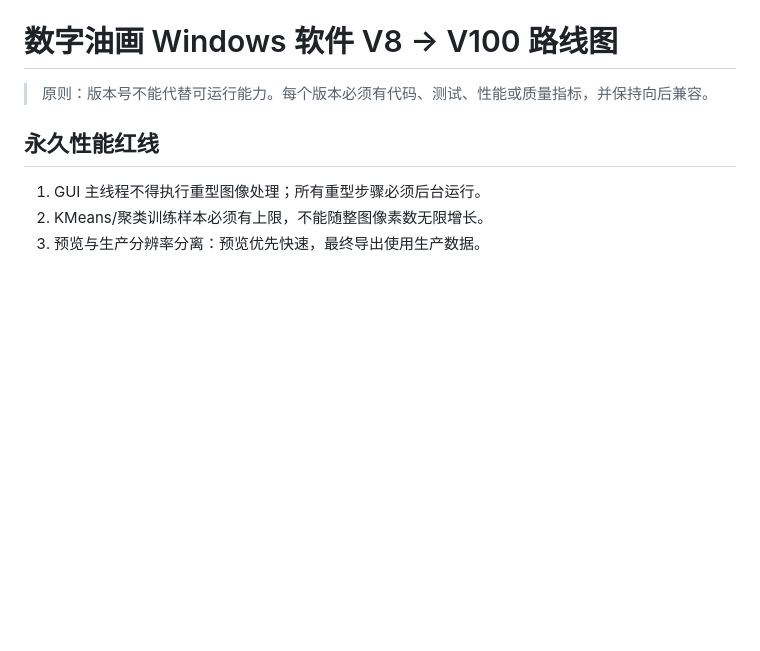
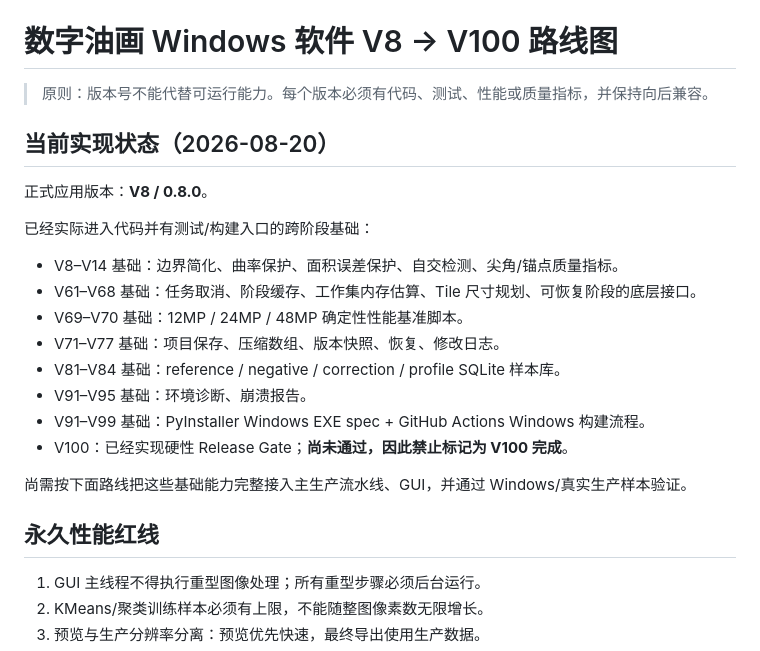
Before and after one commit to 117573414lyr-design/digital-paint-by-numbers, a Markdown page: ROADMAP_V100.md, the part around the change. Drawn GitHub-style; blank space fills up the shorter version.

Commit message:
docs: add verified implementation status toward V100

```diff
--- a/ROADMAP_V100.md
+++ b/ROADMAP_V100.md
@@ -1,6 +1,23 @@
 # 数字油画 Windows 软件 V8 → V100 路线图
 
 > 原则：版本号不能代替可运行能力。每个版本必须有代码、测试、性能或质量指标，并保持向后兼容。
+
+## 当前实现状态（2026-08-20）
+
+正式应用版本：**V8 / 0.8.0**。
+
+已经实际进入代码并有测试/构建入口的跨阶段基础：
+
+- V8–V14 基础：边界简化、曲率保护、面积误差保护、自交检测、尖角/锚点质量指标。
+- V61–V68 基础：任务取消、阶段缓存、工作集内存估算、Tile 尺寸规划、可恢复阶段的底层接口。
+- V69–V70 基础：12MP / 24MP / 48MP 确定性性能基准脚本。
+- V71–V77 基础：项目保存、压缩数组、版本快照、恢复、修改日志。
+- V81–V84 基础：reference / negative / correction / profile SQLite 样本库。
+- V91–V95 基础：环境诊断、崩溃报告。
+- V91–V99 基础：PyInstaller Windows EXE spec + GitHub Actions Windows 构建流程。
+- V100：已经实现硬性 Release Gate；**尚未通过，因此禁止标记为 V100 完成**。
+
+尚需按下面路线把这些基础能力完整接入主生产流水线、GUI，并通过 Windows/真实生产样本验证。
 
 ## 永久性能红线
 
```
